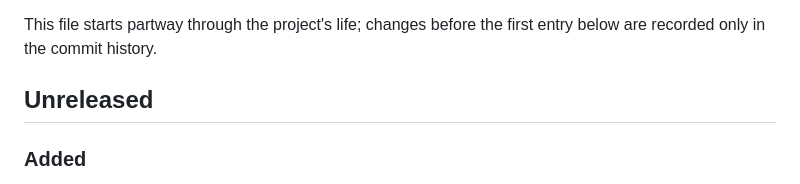
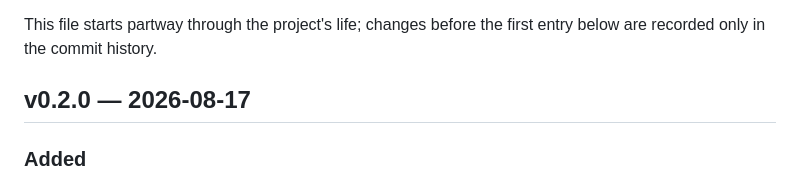
Before and after one commit to ryan-barry-99/infoguana, a Markdown page: CHANGELOG.md, the part around the change. Rendered like a GitHub page.

Commit message:
Cut v0.2.0
The changelog's Unreleased section becomes the second tagged release. No
code change; the heading is what the tag points at.

```diff
--- a/CHANGELOG.md
+++ b/CHANGELOG.md
@@ -6,7 +6,7 @@ Notable changes to infoguana. Format follows
 This file starts partway through the project's life; changes before the first
 entry below are recorded only in the commit history.
 
-## Unreleased
+## v0.2.0 — 2026-08-17
 
 ### Added
 
```
